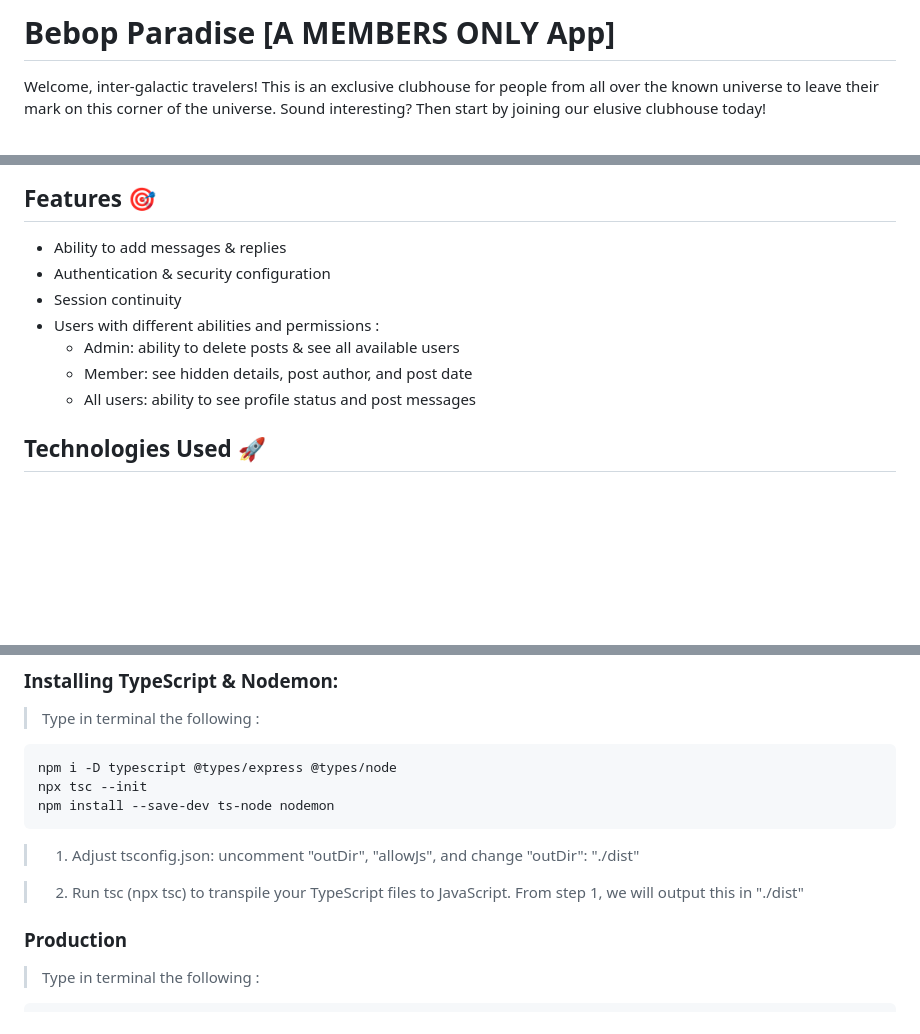
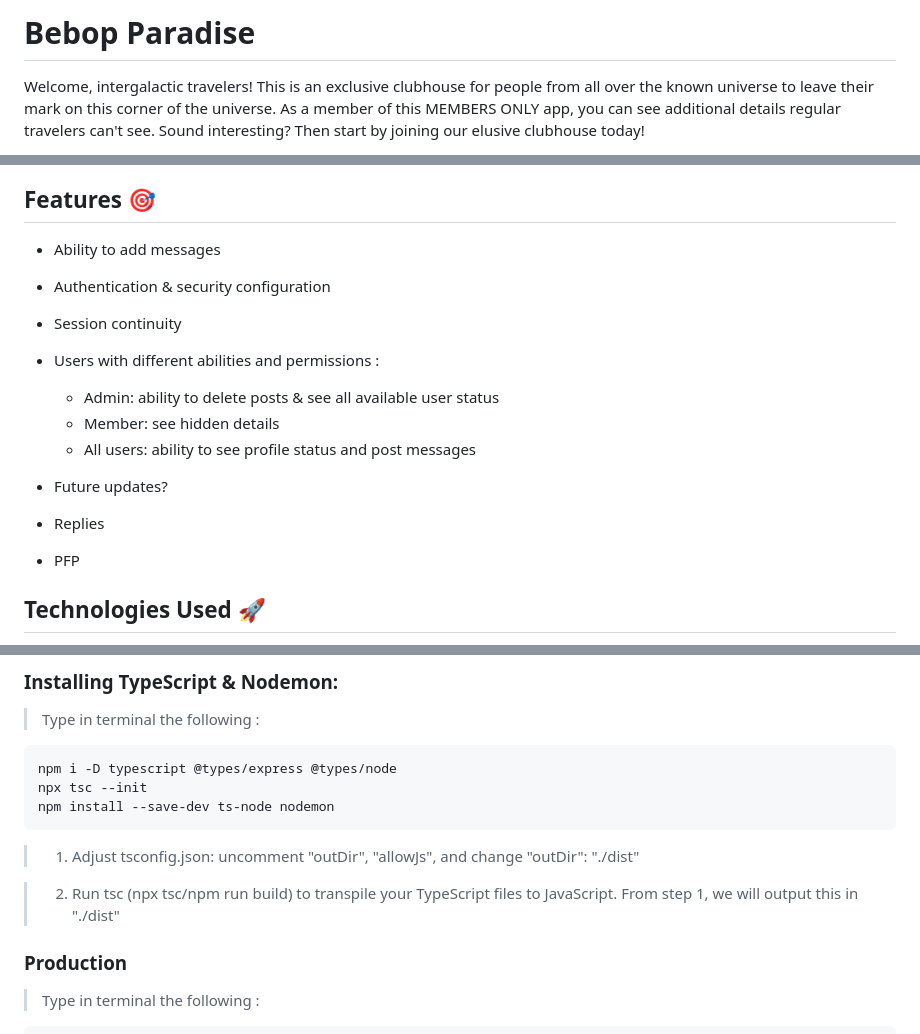
Before and after one commit to NovaCat35/members-only, a Markdown page: readme.md, 3 parts joined by grey strips. Rendered like a GitHub page; blank space fills up the shorter version.

```diff
--- a/readme.md
+++ b/readme.md
@@ -1,3 +1,3 @@
-# Bebop Paradise [A MEMBERS ONLY App]
-Welcome, inter-galactic travelers! This is an exclusive clubhouse for people from all over the known universe to leave their mark on this corner of the universe. Sound interesting? Then start by joining our elusive clubhouse today!
+# Bebop Paradise
+Welcome, intergalactic travelers! This is an exclusive clubhouse for people from all over the known universe to leave their mark on this corner of the universe. As a member of this MEMBERS ONLY app, you can see additional details regular travelers can't see. Sound interesting? Then start by joining our elusive clubhouse today!
 
@@ -5,12 +7,16 @@ Live link: https://bebop-paradise.fly.dev/
 
 ## Features 🎯
-- Ability to add messages & replies
+- Ability to add messages
 - Authentication & security configuration
 - Session continuity
 - Users with different abilities and permissions :
-   - Admin: ability to delete posts & see all available users
-   - Member: see hidden details, post author, and post date
+   - Admin: ability to delete posts & see all available user status
+   - Member: see hidden details
    - All users: ability to see profile status and post messages
+
+- Future updates?
+ - Replies
+ - PFP
 
 ## Technologies Used 🚀
 - **Backend:** Node.js, Express.js, TypeScript
@@ -59,7 +65,7 @@ npm install --save-dev ts-node nodemon
 
 > 1) Adjust tsconfig.json: uncomment "outDir", "allowJs", and change "outDir": "./dist"
 
-> 2) Run tsc (npx tsc) to transpile your TypeScript files to JavaScript. From step 1, we will output this in "./dist"
+> 2) Run tsc (npx tsc/npm run build) to transpile your TypeScript files to JavaScript. From step 1, we will output this in "./dist"
 
 ### Production
 > Type in terminal the following :
```
Also changed, not shown: other parts of readme.md (+5 -1 lines).
